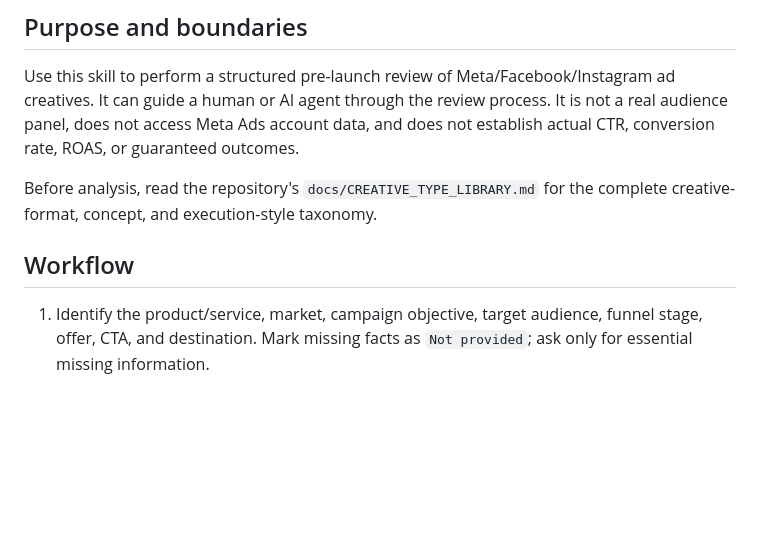
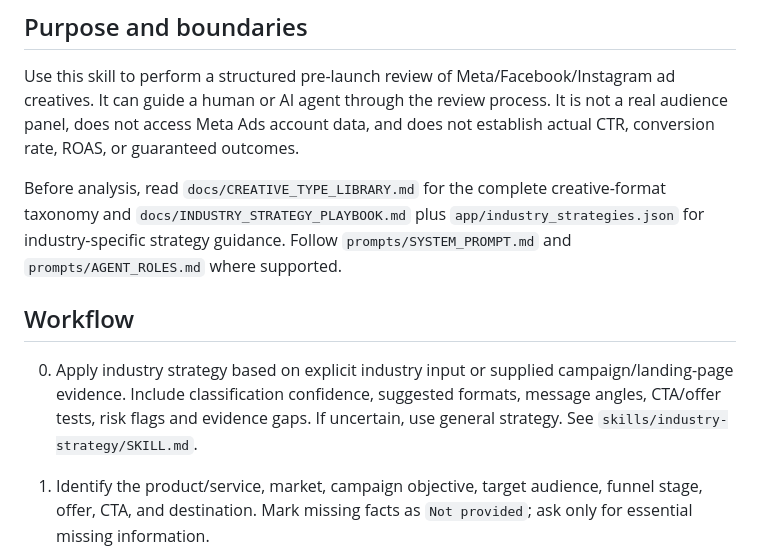
Before and after one commit to deveshkandpal-byte/Virtual-Audience-Simulation-for-Meta-Ads-Performance-Marketing-Creatives, a Markdown page: skills/virtual-audience-simulation/SKILL.md, the part around the change. Drawn GitHub-style; blank space fills up the shorter version.

Commit message:
docs: connect core simulation skill to industry strategy and system prompts

```diff
--- a/skills/virtual-audience-simulation/SKILL.md
+++ b/skills/virtual-audience-simulation/SKILL.md
@@ -9,9 +9,11 @@ description: Review Meta Ads creative concepts and variants using the project's
 
 Use this skill to perform a structured pre-launch review of Meta/Facebook/Instagram ad creatives. It can guide a human or AI agent through the review process. It is not a real audience panel, does not access Meta Ads account data, and does not establish actual CTR, conversion rate, ROAS, or guaranteed outcomes.
 
-Before analysis, read the repository's `docs/CREATIVE_TYPE_LIBRARY.md` for the complete creative-format, concept, and execution-style taxonomy.
+Before analysis, read `docs/CREATIVE_TYPE_LIBRARY.md` for the complete creative-format taxonomy and `docs/INDUSTRY_STRATEGY_PLAYBOOK.md` plus `app/industry_strategies.json` for industry-specific strategy guidance. Follow `prompts/SYSTEM_PROMPT.md` and `prompts/AGENT_ROLES.md` where supported.
 
 ## Workflow
+
+0. Apply industry strategy based on explicit industry input or supplied campaign/landing-page evidence. Include classification confidence, suggested formats, message angles, CTA/offer tests, risk flags and evidence gaps. If uncertain, use general strategy. See `skills/industry-strategy/SKILL.md`.
 
 1. Identify the product/service, market, campaign objective, target audience, funnel stage, offer, CTA, and destination. Mark missing facts as `Not provided`; ask only for essential missing information.
 2. Identify all relevant formats/concepts from the creative-type library. Formats may be combined; do not force irrelevant types or assume one format always wins.
```
